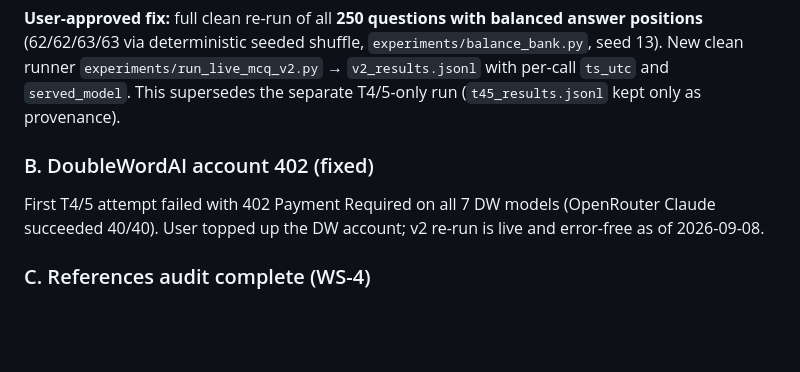
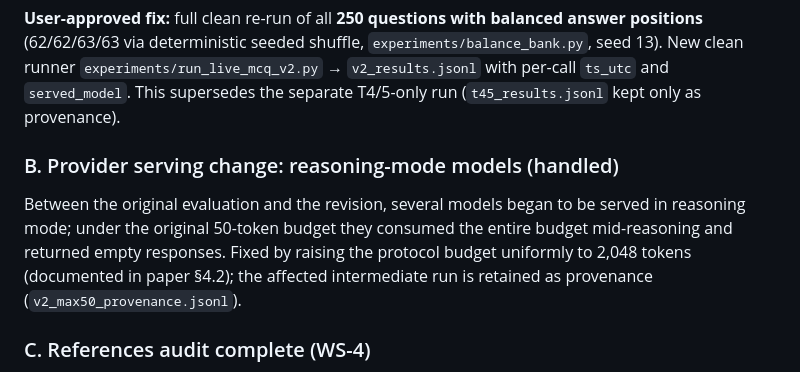
Before and after one commit to jayluxferro/cybereval, a Markdown page: SPEC.md, the part around the change. GitHub-like rendering; blank space fills up the shorter version.

Commit message:
Document provider serving configuration change

```diff
--- a/SPEC.md
+++ b/SPEC.md
@@ -176,10 +176,12 @@ seed 13). New clean runner `experiments/run_live_mcq_v2.py` → `v2_results.json
 with per-call `ts_utc` and `served_model`. This supersedes the separate T4/5-only run
 (`t45_results.jsonl` kept only as provenance).
 
-### B. DoubleWordAI account 402 (fixed)
-First T4/5 attempt failed with 402 Payment Required on all 7 DW models (OpenRouter
-Claude succeeded 40/40). User topped up the DW account; v2 re-run is live and
-error-free as of 2026-09-08.
+### B. Provider serving change: reasoning-mode models (handled)
+Between the original evaluation and the revision, several models began to be
+served in reasoning mode; under the original 50-token budget they consumed the
+entire budget mid-reasoning and returned empty responses. Fixed by raising the
+protocol budget uniformly to 2,048 tokens (documented in paper §4.2); the
+affected intermediate run is retained as provenance (`v2_max50_provenance.jsonl`).
 
 ### C. References audit complete (WS-4)
 57 → 61 entries, zero fabricated entries remain, every citation key preserved.
```
